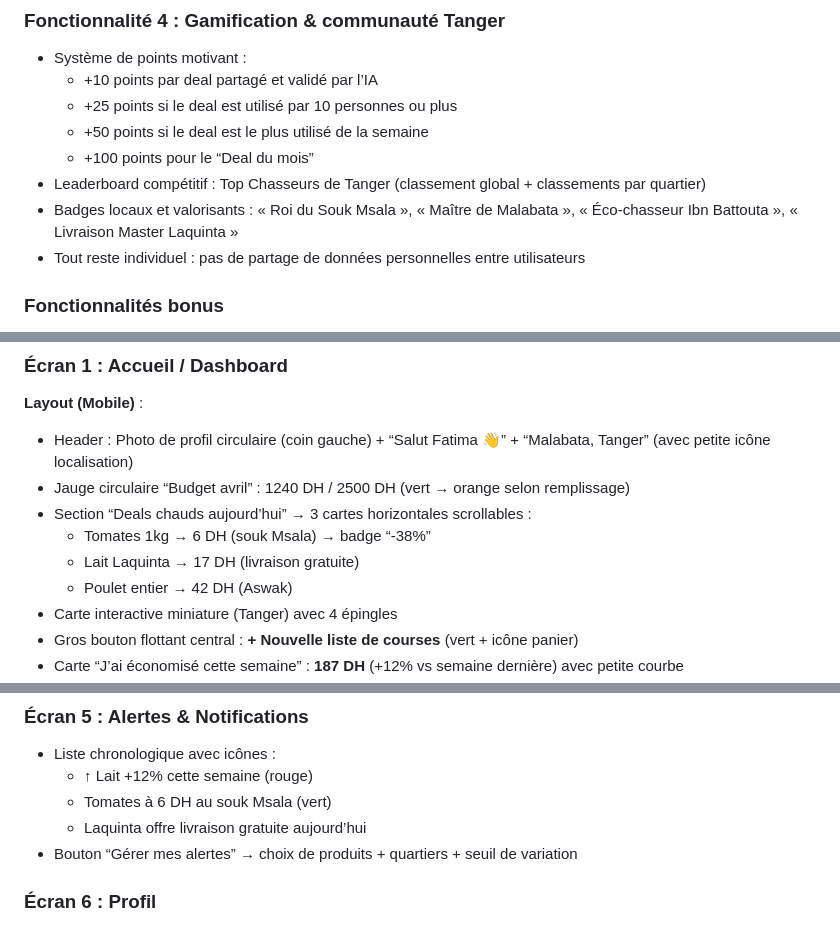
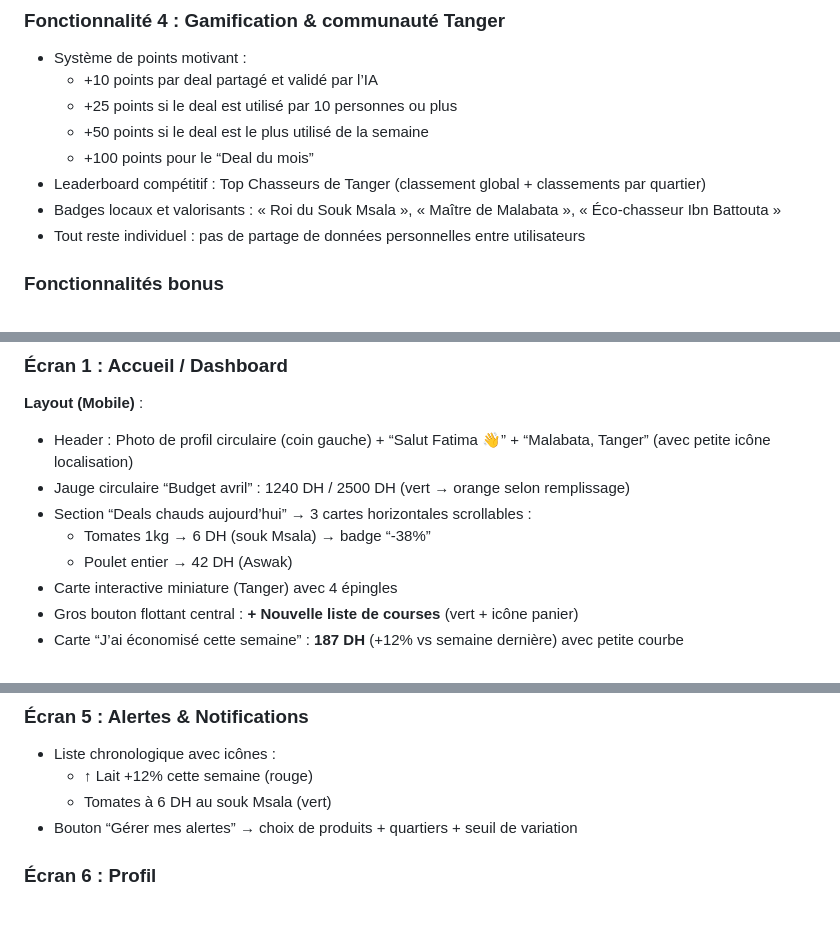
Before and after one commit to BENYEKHLEF-Anouar/Soli-Hackathon-2026, a Markdown page: SOLUTION.md, 3 parts joined by grey strips. Rendered like a GitHub page.

```diff
--- a/SOLUTION.md
+++ b/SOLUTION.md
@@ -55,7 +53,7 @@ Les utilisateurs partagent des promos en anonyme → l’IA vérifie et valide
   - +50 points si le deal est le plus utilisé de la semaine
   - +100 points pour le “Deal du mois”
 - Leaderboard compétitif : Top Chasseurs de Tanger (classement global + classements par quartier)
-- Badges locaux et valorisants : « Roi du Souk Msala », « Maître de Malabata », « Éco-chasseur Ibn Battouta », « Livraison Master Laquinta »
+- Badges locaux et valorisants : « Roi du Souk Msala », « Maître de Malabata », « Éco-chasseur Ibn Battouta »
 - Tout reste individuel : pas de partage de données personnelles entre utilisateurs
 
 ### Fonctionnalités bonus
@@ -113,7 +111,6 @@ Mettre en avant les éléments importants avec des cartes jaunes comme dans l’
 - Jauge circulaire “Budget avril” : 1240 DH / 2500 DH (vert → orange selon remplissage)
 - Section “Deals chauds aujourd’hui” → 3 cartes horizontales scrollables :
   - Tomates 1kg → 6 DH (souk Msala) → badge “-38%”
-  - Lait Laquinta → 17 DH (livraison gratuite)
   - Poulet entier → 42 DH (Aswak)
 - Carte interactive miniature (Tanger) avec 4 épingles
 - Gros bouton flottant central : **+ Nouvelle liste de courses** (vert + icône panier)
@@ -165,7 +162,6 @@ Mettre en avant les éléments importants avec des cartes jaunes comme dans l’
 - Liste chronologique avec icônes :
   - ↑ Lait +12% cette semaine (rouge)
   - Tomates à 6 DH au souk Msala (vert)
-  - Laquinta offre livraison gratuite aujourd’hui
 - Bouton “Gérer mes alertes” → choix de produits + quartiers + seuil de variation
 
 ### **Écran 6 : Profil**
```
Also changed, not shown: other parts of SOLUTION.md (+4 -7 lines).
